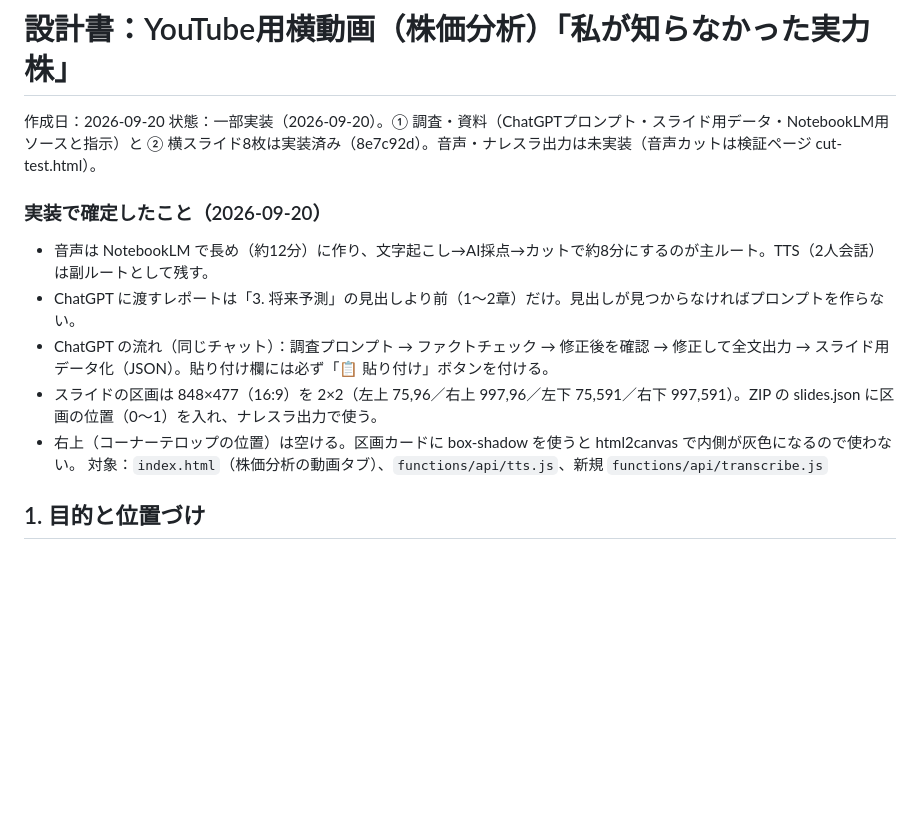
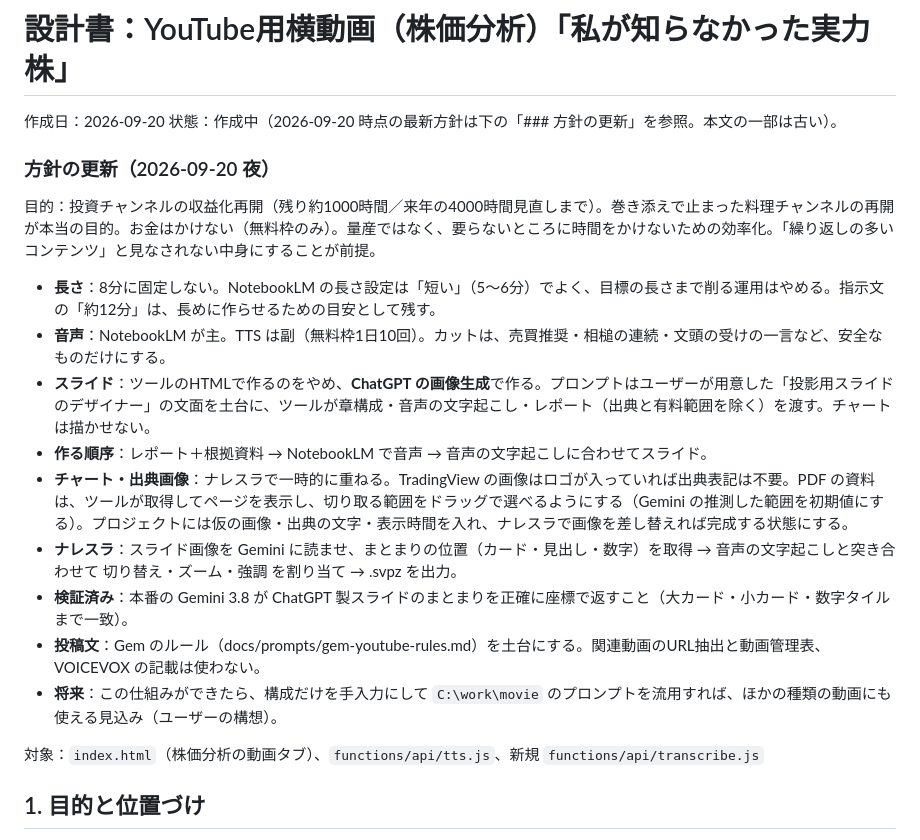
Before and after one commit to ziqebPmH473/kessan-tool, a Markdown page: docs/design/2026-09-20_YouTube横動画.md, the part around the change. Rendered like a GitHub page; blank space fills up the shorter version.

Commit message:
記録: 方針の更新（長さ固定なし・スライドはChatGPT画像・作る順序・出典とチャートの差し込み・ナレスラ自動化）と、GemのYouTube運用ルールを保存
Co-Authored-By: Claude Opus 5 <noreply@anthropic.com>

```diff
--- a/docs/design/2026-09-20_YouTube横動画.md
+++ b/docs/design/2026-09-20_YouTube横動画.md
@@ -1,14 +1,22 @@
 # 設計書：YouTube用横動画（株価分析）「私が知らなかった実力株」
 
 作成日：2026-09-20
-状態：一部実装（2026-09-20）。① 調査・資料（ChatGPTプロンプト・スライド用データ・NotebookLM用ソースと指示）と ② 横スライド8枚は実装済み（8e7c92d）。音声・ナレスラ出力は未実装（音声カットは検証ページ cut-test.html）。
+状態：作成中（2026-09-20 時点の最新方針は下の「### 方針の更新」を参照。本文の一部は古い）。
 
-### 実装で確定したこと（2026-09-20）
-- 音声は NotebookLM で長め（約12分）に作り、文字起こし→AI採点→カットで約8分にするのが主ルート。TTS（2人会話）は副ルートとして残す。
-- ChatGPT に渡すレポートは「3. 将来予測」の見出しより前（1〜2章）だけ。見出しが見つからなければプロンプトを作らない。
-- ChatGPT の流れ（同じチャット）：調査プロンプト → ファクトチェック → 修正後を確認 → 修正して全文出力 → スライド用データ化（JSON）。貼り付け欄には必ず「📋 貼り付け」ボタンを付ける。
-- スライドの区画は 848×477（16:9）を 2×2（左上 75,96／右上 997,96／左下 75,591／右下 997,591）。ZIP の slides.json に区画の位置（0〜1）を入れ、ナレスラ出力で使う。
-- 右上（コーナーテロップの位置）は空ける。区画カードに box-shadow を使うと html2canvas で内側が灰色になるので使わない。
+### 方針の更新（2026-09-20 夜）
+
+目的：投資チャンネルの収益化再開（残り約1000時間／来年の4000時間見直しまで）。巻き添えで止まった料理チャンネルの再開が本当の目的。お金はかけない（無料枠のみ）。量産ではなく、要らないところに時間をかけないための効率化。「繰り返しの多いコンテンツ」と見なされない中身にすることが前提。
+
+- **長さ**：8分に固定しない。NotebookLM の長さ設定は「短い」（5〜6分）でよく、目標の長さまで削る運用はやめる。指示文の「約12分」は、長めに作らせるための目安として残す。
+- **音声**：NotebookLM が主。TTS は副（無料枠1日10回）。カットは、売買推奨・相槌の連続・文頭の受けの一言など、安全なものだけにする。
+- **スライド**：ツールのHTMLで作るのをやめ、**ChatGPT の画像生成**で作る。プロンプトはユーザーが用意した「投影用スライドのデザイナー」の文面を土台に、ツールが章構成・音声の文字起こし・レポート（出典と有料範囲を除く）を渡す。チャートは描かせない。
+- **作る順序**：レポート＋根拠資料 → NotebookLM で音声 → 音声の文字起こしに合わせてスライド。
+- **チャート・出典画像**：ナレスラで一時的に重ねる。TradingView の画像はロゴが入っていれば出典表記は不要。PDF の資料は、ツールが取得してページを表示し、切り取る範囲をドラッグで選べるようにする（Gemini の推測した範囲を初期値にする）。プロジェクトには仮の画像・出典の文字・表示時間を入れ、ナレスラで画像を差し替えれば完成する状態にする。
+- **ナレスラ**：スライド画像を Gemini に読ませ、まとまりの位置（カード・見出し・数字）を取得 → 音声の文字起こしと突き合わせて 切り替え・ズーム・強調 を割り当て → .svpz を出力。
+- **検証済み**：本番の Gemini 3.8 が ChatGPT 製スライドのまとまりを正確に座標で返すこと（大カード・小カード・数字タイルまで一致）。
+- **投稿文**：Gem のルール（docs/prompts/gem-youtube-rules.md）を土台にする。関連動画のURL抽出と動画管理表、VOICEVOX の記載は使わない。
+- **将来**：この仕組みができたら、構成だけを手入力にして `C:\work\movie` のプロンプトを流用すれば、ほかの種類の動画にも使える見込み（ユーザーの構想）。
+
 対象：`index.html`（株価分析の動画タブ）、`functions/api/tts.js`、新規 `functions/api/transcribe.js`
 
 ## 1. 目的と位置づけ
```
Also changed, not shown: docs/prompts/gem-youtube-rules.md (added, +181 -0 lines).
